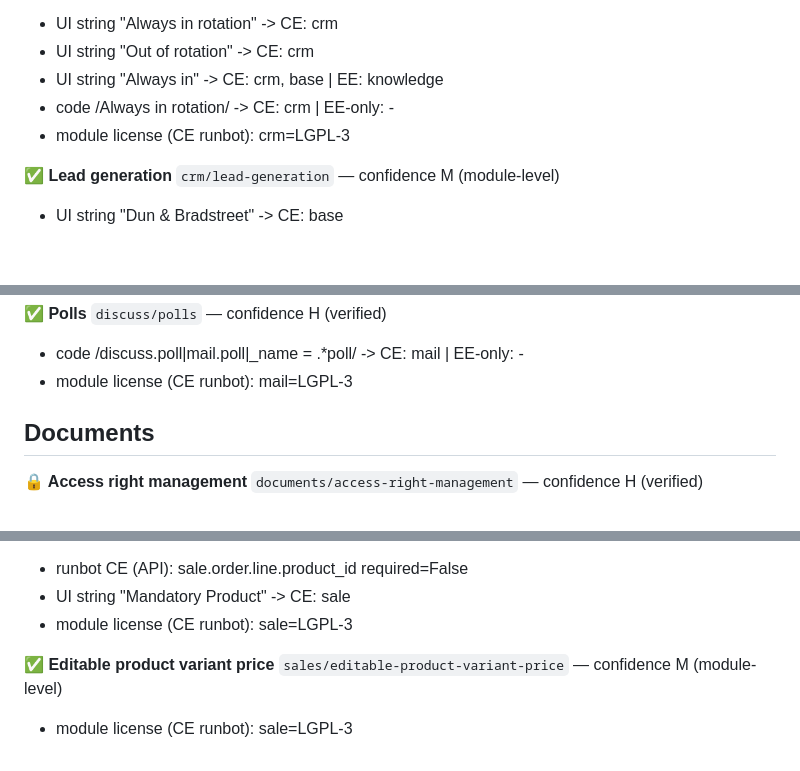
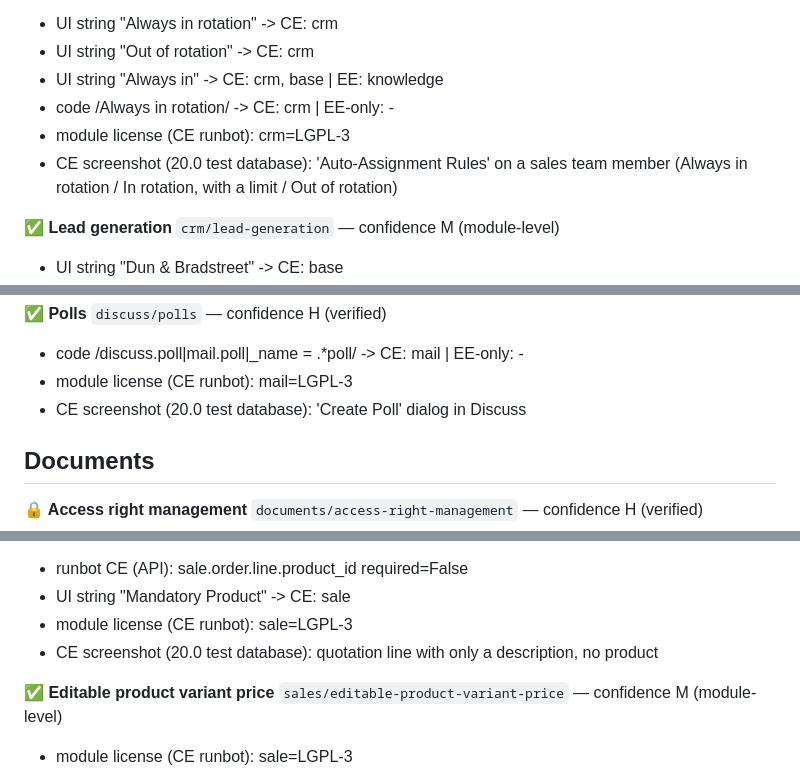
Before and after one commit to smaddlsoft/odoo-community-release-notes, a Markdown page: v20/odoo-20-evidence.md, 3 parts joined by grey strips. Drawn GitHub-style; blank space fills up the shorter version.

```diff
--- a/v20/odoo-20-evidence.md
+++ b/v20/odoo-20-evidence.md
@@ -1061,6 +1061,7 @@ Machine-generated from `data/odoo-20.0.yaml`. *UI string* = the phrase occurs in
   - UI string "Always in" -> CE: crm, base | EE: knowledge
   - code /Always in rotation/ -> CE: crm | EE-only: -
   - module license (CE runbot): crm=LGPL-3
+  - CE screenshot (20.0 test database): 'Auto-Assignment Rules' on a sales team member (Always in rotation / In rotation, with a limit / Out of rotation)
 
 **✅ Lead generation** `crm/lead-generation` — confidence M (module-level)
   - UI string "Dun & Bradstreet" -> CE: base
@@ -1123,6 +1124,7 @@ Machine-generated from `data/odoo-20.0.yaml`. *UI string* = the phrase occurs in
 **✅ Polls** `discuss/polls` — confidence H (verified)
   - code /discuss\.poll|mail\.poll|_name = .*poll/ -> CE: mail | EE-only: -
   - module license (CE runbot): mail=LGPL-3
+  - CE screenshot (20.0 test database): 'Create Poll' dialog in Discuss
 
 ## Documents
 
@@ -2081,6 +2083,7 @@ Machine-generated from `data/odoo-20.0.yaml`. *UI string* = the phrase occurs in
   - runbot CE (API): sale.order.line.product_id required=False
   - UI string "Mandatory Product" -> CE: sale
   - module license (CE runbot): sale=LGPL-3
+  - CE screenshot (20.0 test database): quotation line with only a description, no product
 
 **✅ Editable product variant price** `sales/editable-product-variant-price` — confidence M (module-level)
   - module license (CE runbot): sale=LGPL-3
```
Also changed, not shown: v20/README.md (+1 -1 lines), v20/odoo-20-community-release-notes.md (+14 -0 lines), v20/img/crm__lead-distribution.png (added), v20/img/discuss__polls.png (added), v20/img/sales__description-only-sales-order-lines.png (added), 3 other files.
